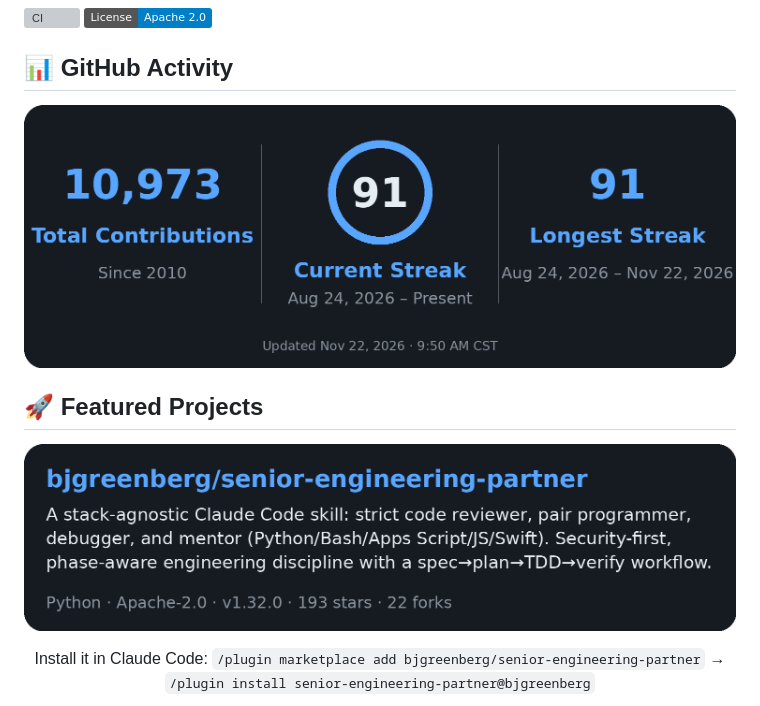
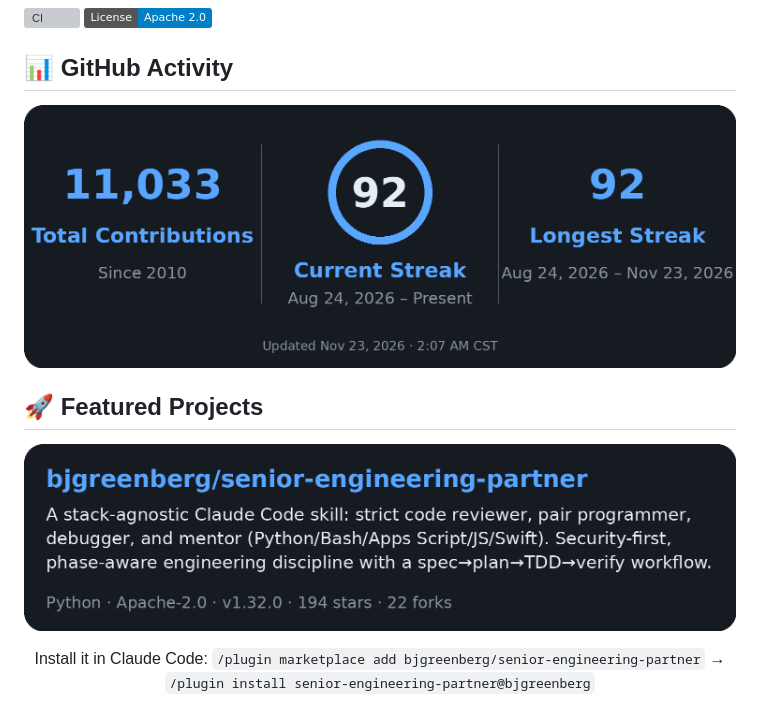
Before and after one commit to bjgreenberg/bjgreenberg, a Markdown page: README.md, the part around one of its changes. Drawn GitHub-style; pictures changed too: assets/activity_card.png, assets/featured_card.png; badges without logos; grey boxes are pictures that could not be loaded.

Commit message:
chore: refresh latest post cards

```diff
--- a/README.md
+++ b/README.md
@@ -27,7 +27,7 @@ I build AI-native systems for the modern enterprise, teach the next generation o
 
 <!-- ACTIVITY-CARD:START -->
 <p align="center">
-  <a href="https://github.com/bjgreenberg" target="_blank" rel="noopener noreferrer"><img src="assets/activity_card.png?v=6b439955" width="760" alt="GitHub activity — 10,973 total contributions, 91-day current streak, 91-day longest streak"/></a>
+  <a href="https://github.com/bjgreenberg" target="_blank" rel="noopener noreferrer"><img src="assets/activity_card.png?v=471bf3b1" width="760" alt="GitHub activity — 11,033 total contributions, 92-day current streak, 92-day longest streak"/></a>
 </p>
 <!-- ACTIVITY-CARD:END -->
 
@@ -35,7 +35,7 @@ I build AI-native systems for the modern enterprise, teach the next generation o
 
 <!-- FEATURED-PROJECT:START -->
 <p align="center">
-  <a href="https://github.com/bjgreenberg/senior-engineering-partner" target="_blank" rel="noopener noreferrer"><img src="assets/featured_card.png?v=f9816ad3" width="760" alt="Featured project — bjgreenberg/senior-engineering-partner: Python · Apache-2.0 · v1.32.0 · 193 stars · 22 forks"/></a>
+  <a href="https://github.com/bjgreenberg/senior-engineering-partner" target="_blank" rel="noopener noreferrer"><img src="assets/featured_card.png?v=60eac9bc" width="760" alt="Featured project — bjgreenberg/senior-engineering-partner: Python · Apache-2.0 · v1.32.0 · 194 stars · 22 forks"/></a>
 </p>
 <p align="center">
   Install it in Claude Code: <code>/plugin marketplace add bjgreenberg/senior-engineering-partner</code> → <code>/plugin install senior-engineering-partner@bjgreenberg</code>
```
Also changed, not shown: other parts of README.md (+1 -1 lines).
